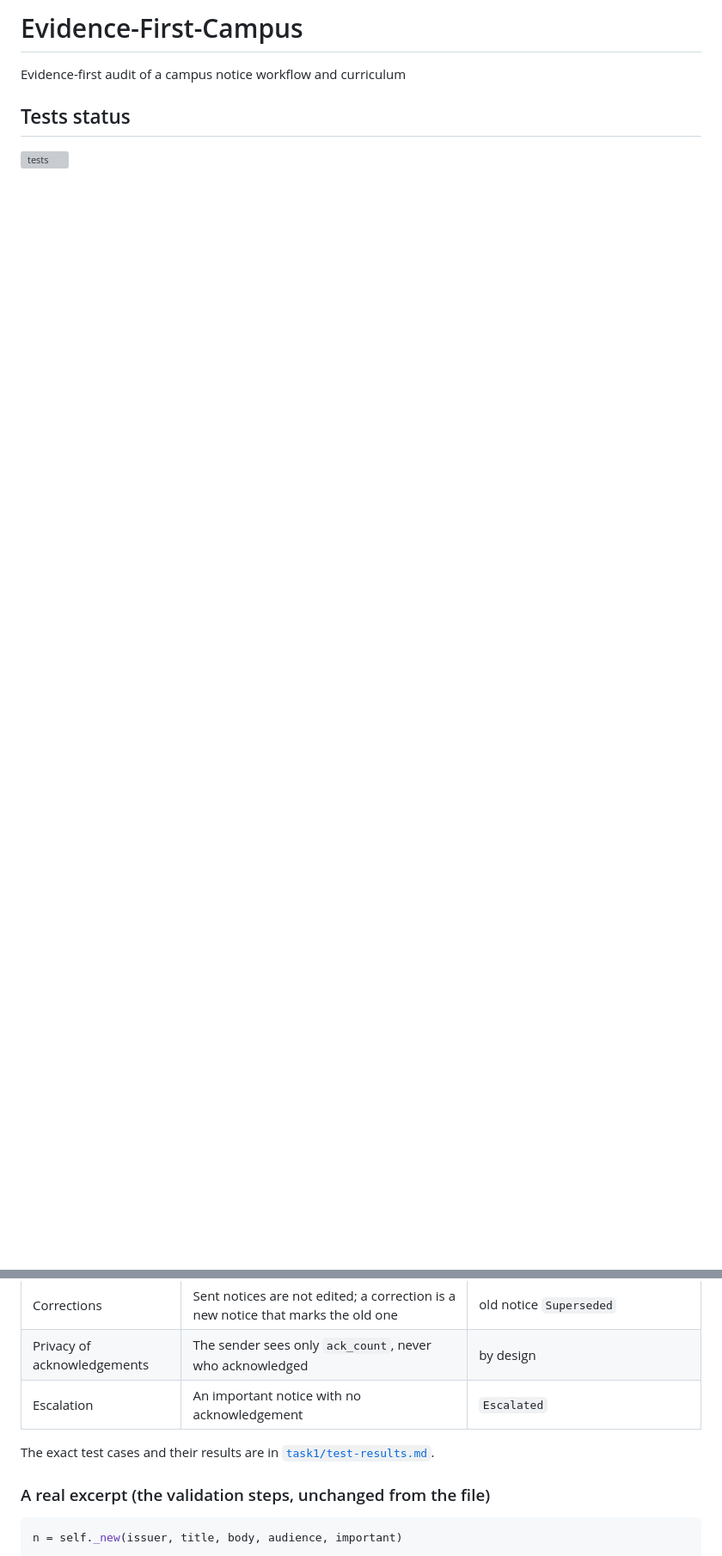
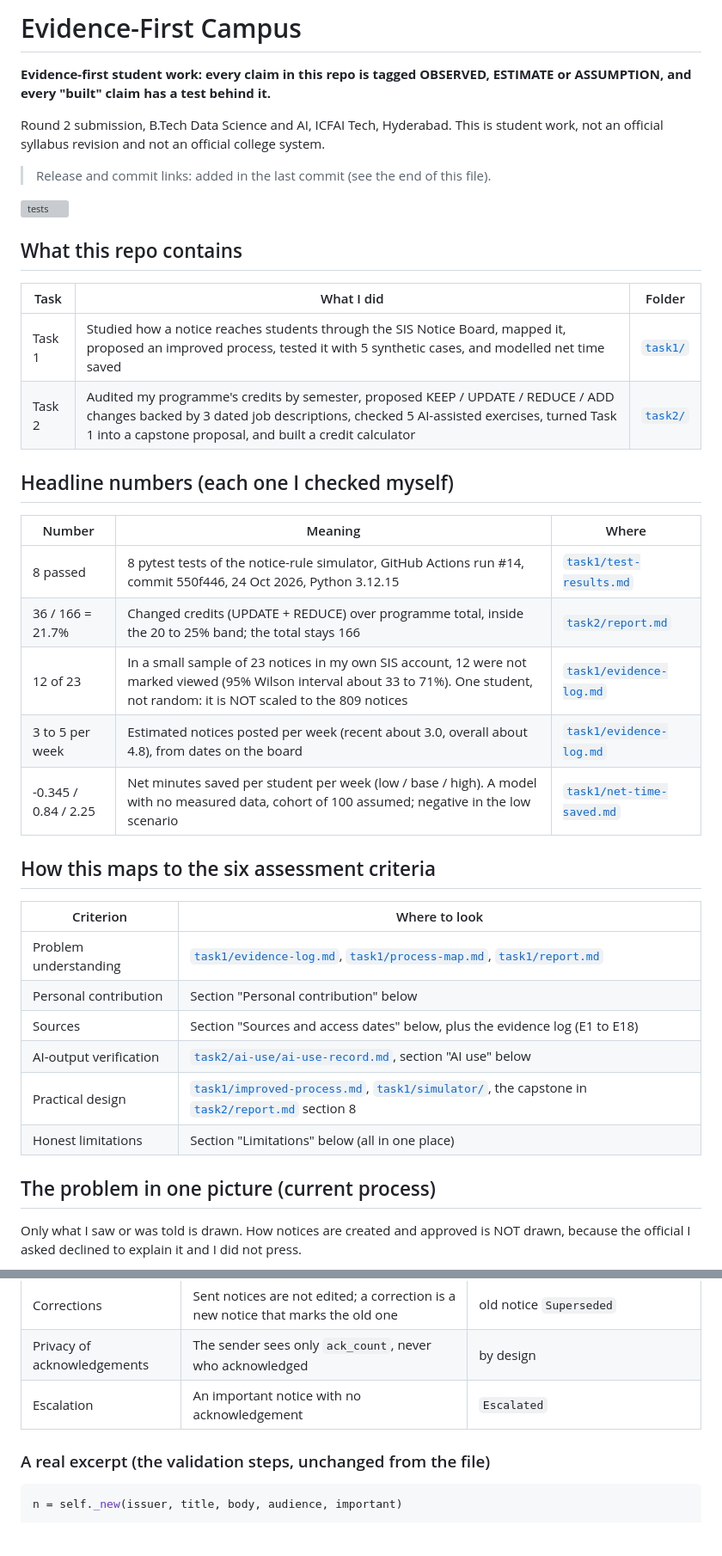
Before and after one commit to vrushalishrianantsavant23-cmyk/Evidence-First-Campus, a Markdown page: README.md, 2 parts joined by grey strips. Shown at 86% size. GitHub-like rendering; blank space fills up the shorter version; grey boxes are pictures that could not be loaded.

````diff
--- a/README.md
+++ b/README.md
@@ -1,5 +1,42 @@
-# Evidence-First-Campus
-Evidence-first audit of a campus notice workflow and curriculum
-## Tests status
+# Evidence-First Campus
+
+**Evidence-first student work: every claim in this repo is tagged OBSERVED, ESTIMATE or ASSUMPTION, and every "built" claim has a test behind it.**
+
+Round 2 submission, B.Tech Data Science and AI, ICFAI Tech, Hyderabad. This is student work, not an official syllabus revision and not an official college system.
+
+> Release and commit links: added in the last commit (see the end of this file).
 
 [![tests](https://github.com/vrushalishrianantsavant23-cmyk/Evidence-First-Campus/actions/workflows/tests.yml/badge.svg)](https://github.com/vrushalishrianantsavant23-cmyk/Evidence-First-Campus/actions/workflows/tests.yml)
+
+## What this repo contains
+
+| Task | What I did | Folder |
+|------|-----------|--------|
+| Task 1 | Studied how a notice reaches students through the SIS Notice Board, mapped it, proposed an improved process, tested it with 5 synthetic cases, and modelled net time saved | [`task1/`](task1/) |
+| Task 2 | Audited my programme's credits by semester, proposed KEEP / UPDATE / REDUCE / ADD changes backed by 3 dated job descriptions, checked 5 AI-assisted exercises, turned Task 1 into a capstone proposal, and built a credit calculator | [`task2/`](task2/) |
+
+## Headline numbers (each one I checked myself)
+
+| Number | Meaning | Where |
+|--------|---------|-------|
+| 8 passed | 8 pytest tests of the notice-rule simulator, GitHub Actions run #14, commit 550f446, 24 Oct 2026, Python 3.12.15 | [`task1/test-results.md`](task1/test-results.md) |
+| 36 / 166 = 21.7% | Changed credits (UPDATE + REDUCE) over programme total, inside the 20 to 25% band; the total stays 166 | [`task2/report.md`](task2/report.md) |
+| 12 of 23 | In a small sample of 23 notices in my own SIS account, 12 were not marked viewed (95% Wilson interval about 33 to 71%). One student, not random: it is NOT scaled to the 809 notices | [`task1/evidence-log.md`](task1/evidence-log.md) |
+| 3 to 5 per week | Estimated notices posted per week (recent about 3.0, overall about 4.8), from dates on the board | [`task1/evidence-log.md`](task1/evidence-log.md) |
+| -0.345 / 0.84 / 2.25 | Net minutes saved per student per week (low / base / high). A model with no measured data, cohort of 100 assumed; negative in the low scenario | [`task1/net-time-saved.md`](task1/net-time-saved.md) |
+
+## How this maps to the six assessment criteria
+
+| Criterion | Where to look |
+|-----------|---------------|
+| Problem understanding | [`task1/evidence-log.md`](task1/evidence-log.md), [`task1/process-map.md`](task1/process-map.md), [`task1/report.md`](task1/report.md) |
+| Personal contribution | Section "Personal contribution" below |
+| Sources | Section "Sources and access dates" below, plus the evidence log (E1 to E18) |
+| AI-output verification | [`task2/ai-use/ai-use-record.md`](task2/ai-use/ai-use-record.md), section "AI use" below |
+| Practical design | [`task1/improved-process.md`](task1/improved-process.md), [`task1/simulator/`](task1/simulator/), the capstone in [`task2/report.md`](task2/report.md) section 8 |
+| Honest limitations | Section "Limitations" below (all in one place) |
+
+## The problem in one picture (current process)
+
+Only what I saw or was told is drawn. How notices are created and approved is NOT drawn, because the official I asked declined to explain it and I did not press.
+
@@ -44,8 +95,6 @@ stateDiagram-v2
 | Privacy of acknowledgements | The sender sees only `ack_count`, never who acknowledged | by design |
 | Escalation | An important notice with no acknowledgement | `Escalated` |
 
-The exact test cases and their results are in [`task1/test-results.md`](task1/test-results.md).
-
 ### A real excerpt (the validation steps, unchanged from the file)
 
 ```python
````
Also changed, not shown: other parts of README.md (+14 -0 lines).
